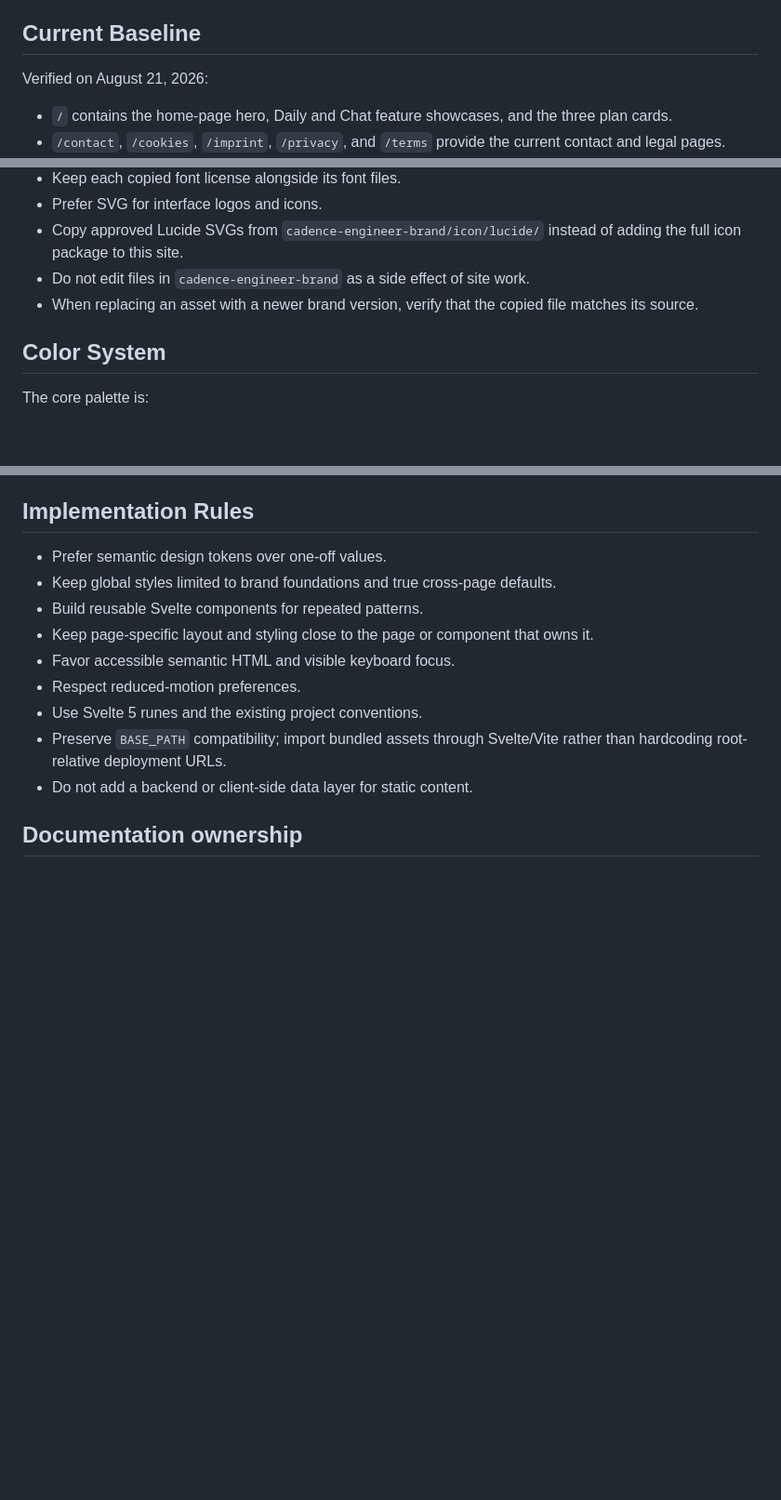
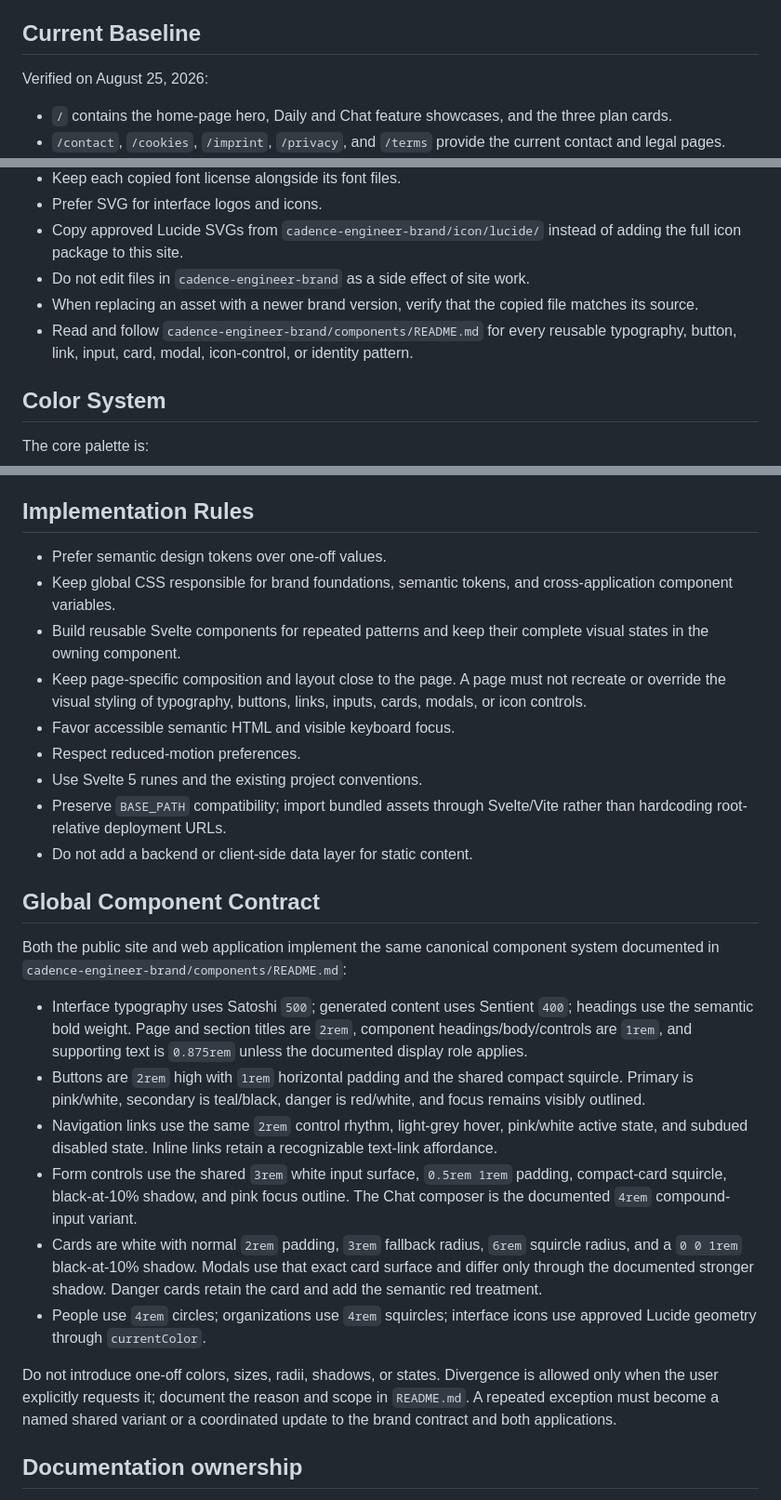
Before and after one commit to cadence-engineer/cadence-engineer-site, a Markdown page: AGENTS.md, 3 parts joined by grey strips. Shown at 93% size. GitHub-like rendering; blank space fills up the shorter version.

```diff
--- a/AGENTS.md
+++ b/AGENTS.md
@@ -30,7 +30,7 @@ Keep the site compatible with static hosting. Do not introduce server-only route
 
 ## Current Baseline
 
-Verified on August 21, 2026:
+Verified on August 25, 2026:
 
 - `/` contains the home-page hero, Daily and Chat feature showcases, and the three plan cards.
 - `/contact`, `/cookies`, `/imprint`, `/privacy`, and `/terms` provide the current contact and legal
@@ -63,6 +63,8 @@ The adjacent `cadence-engineer-brand` repository is the source of truth for bran
 - Copy approved Lucide SVGs from `cadence-engineer-brand/icon/lucide/` instead of adding the full icon package to this site.
 - Do not edit files in `cadence-engineer-brand` as a side effect of site work.
 - When replacing an asset with a newer brand version, verify that the copied file matches its source.
+- Read and follow `cadence-engineer-brand/components/README.md` for every reusable typography,
+  button, link, input, card, modal, icon-control, or identity pattern.
 
 ## Color System
 
@@ -147,14 +149,42 @@ The site should feel technical, credible, structured, and approachable.
 ## Implementation Rules
 
 - Prefer semantic design tokens over one-off values.
-- Keep global styles limited to brand foundations and true cross-page defaults.
-- Build reusable Svelte components for repeated patterns.
-- Keep page-specific layout and styling close to the page or component that owns it.
+- Keep global CSS responsible for brand foundations, semantic tokens, and cross-application component
+  variables.
+- Build reusable Svelte components for repeated patterns and keep their complete visual states in the
+  owning component.
+- Keep page-specific composition and layout close to the page. A page must not recreate or override
+  the visual styling of typography, buttons, links, inputs, cards, modals, or icon controls.
 - Favor accessible semantic HTML and visible keyboard focus.
 - Respect reduced-motion preferences.
 - Use Svelte 5 runes and the existing project conventions.
 - Preserve `BASE_PATH` compatibility; import bundled assets through Svelte/Vite rather than hardcoding root-relative deployment URLs.
 - Do not add a backend or client-side data layer for static content.
+
+## Global Component Contract
+
+Both the public site and web application implement the same canonical component system documented in
+`cadence-engineer-brand/components/README.md`:
+
+- Interface typography uses Satoshi `500`; generated content uses Sentient `400`; headings use the
+  semantic bold weight. Page and section titles are `2rem`, component headings/body/controls are
+  `1rem`, and supporting text is `0.875rem` unless the documented display role applies.
+- Buttons are `2rem` high with `1rem` horizontal padding and the shared compact squircle. Primary is
+  pink/white, secondary is teal/black, danger is red/white, and focus remains visibly outlined.
+- Navigation links use the same `2rem` control rhythm, light-grey hover, pink/white active state, and
+  subdued disabled state. Inline links retain a recognizable text-link affordance.
+- Form controls use the shared `3rem` white input surface, `0.5rem 1rem` padding, compact-card
+  squircle, black-at-10% shadow, and pink focus outline. The Chat composer is the documented `4rem`
+  compound-input variant.
+- Cards are white with normal `2rem` padding, `3rem` fallback radius, `6rem` squircle radius, and a
+  `0 0 1rem` black-at-10% shadow. Modals use that exact card surface and differ only through the
+  documented stronger shadow. Danger cards retain the card and add the semantic red treatment.
+- People use `4rem` circles; organizations use `4rem` squircles; interface icons use approved Lucide
+  geometry through `currentColor`.
+
+Do not introduce one-off colors, sizes, radii, shadows, or states. Divergence is allowed only when the
+user explicitly requests it; document the reason and scope in `README.md`. A repeated exception must
+become a named shared variant or a coordinated update to the brand contract and both applications.
 
 ## Documentation ownership
 
```
Also changed, not shown: README.md (+25 -1 lines).
